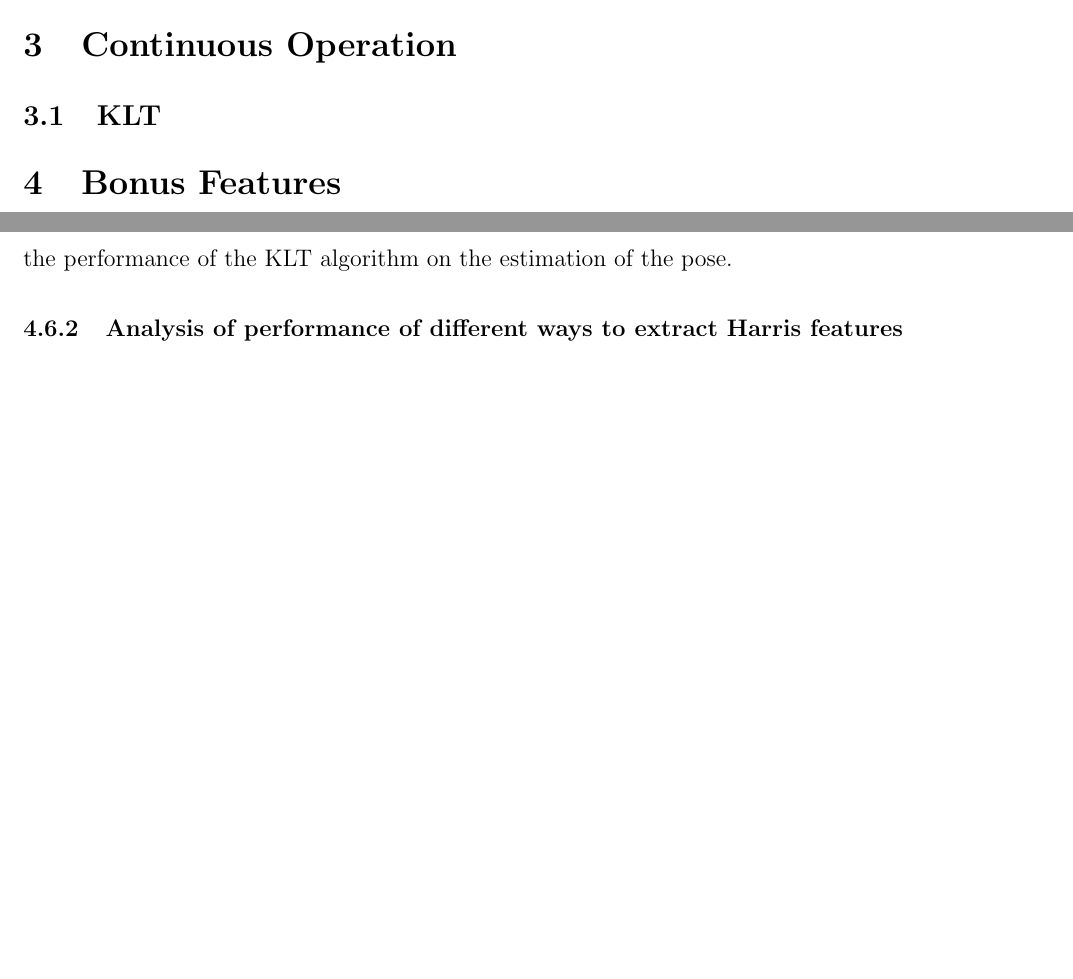
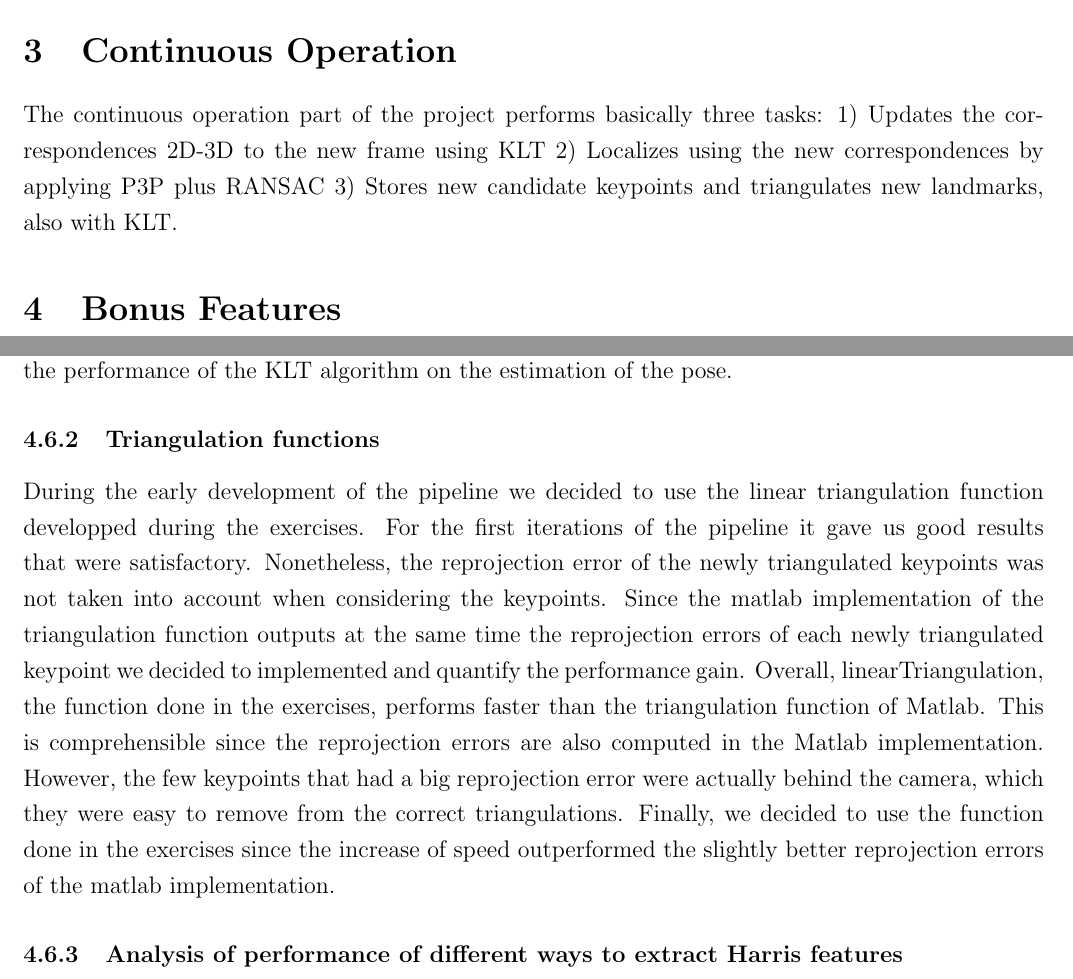
Before and after one commit to ToniRV/visual-odometry-pipeline, a LaTeX document (report/report.tex, which reads report/GreatWork.tex): two parts of pages 5 and 8 of 11 before the commit and two parts of pages 5 and 8 of 12 after it, joined at a grey line, cut so that both start at the same text, the shorter picture padded with empty space. Compiled offline with pdfLaTeX.

Commit message:
triangulation

```diff
--- a/report/GreatWork.tex
+++ b/report/GreatWork.tex
@@ -32,8 +32,11 @@ Due to efficiency reasons we decided to use the epipolar line distance as a meas
 
 \section{Continuous Operation}
 \label{s:ContOp}
+The continuous operation part of the project performs basically three tasks:
+1) Updates the correspondences 2D-3D to the new frame using KLT
+2) Localizes using the new correspondences by applying P3P plus RANSAC
+3) Stores new candidate keypoints and triangulates new landmarks, also with KLT.
 
-\subsection{KLT}
 
 \section{Bonus Features}
 \label{s:BF}
@@ -117,6 +120,17 @@ The simple replacement of the Block Matching algorithm by the KLT algorithm offe
   \caption[\label{f:block_tracker} Block Matching tracker]{Block Matching tracker.}
 \end{figure}
 
+\subsubsection{Triangulation functions}
+During the early development of the pipeline we decided to use the linear triangulation function developped during the exercises.
+For the first iterations of the pipeline it gave us good results that were satisfactory. Nonetheless, the reprojection error of the newly
+triangulated keypoints was not taken into account when considering the keypoints.
+Since the matlab implementation of the triangulation function outputs at the same time the reprojection errors of each newly triangulated
+keypoint we decided to implemented and quantify the performance gain.
+Overall, linearTriangulation, the function done in the exercises, performs faster than the triangulation function of Matlab. This is
+comprehensible since the reprojection errors are also computed in the Matlab implementation. However, the few keypoints that had a big reprojection
+error were actually behind the camera, which they were easy to remove from the correct triangulations. Finally, we decided to use the function
+done in the exercises since the increase of speed outperformed the slightly better reprojection errors of the matlab implementation.
+
 \subsubsection{Analysis of performance of different ways to extract Harris features}
 Extracting keypoints from the images is one of the most important parts of a visual odometry pipeline. For that reason, we
 decided to do a quantitative analysis of the performance of the way we used the Harris detector.
```
